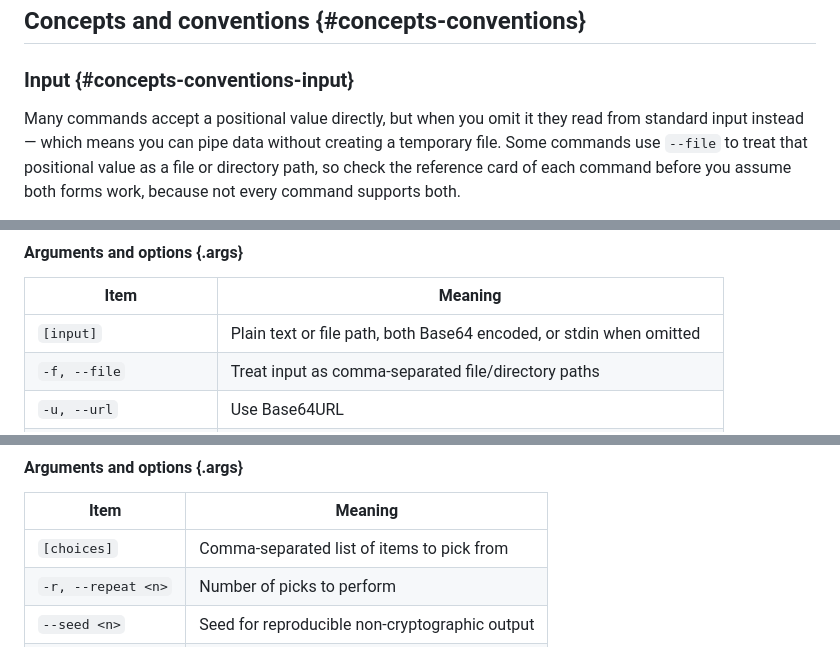
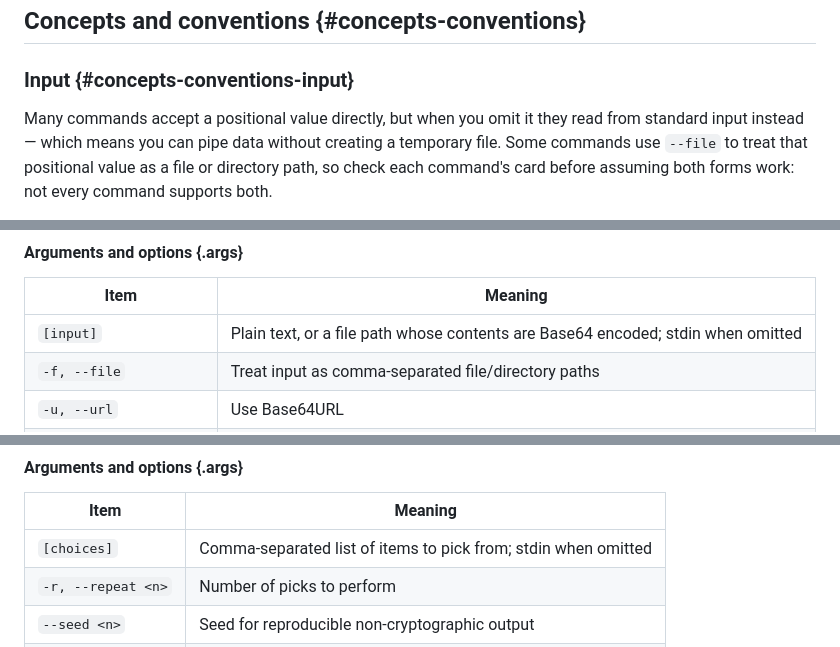
Before and after one commit to everwinner64/denev-cli, a Markdown page: docs/latest/documentation.md, 3 parts joined by grey strips. Drawn GitHub-style.

```diff
--- a/docs/latest/documentation.md
+++ b/docs/latest/documentation.md
@@ -139,5 +139,5 @@ printf '%s' 'hello world' | dnv base64 encode -q
 
 ### Input {#concepts-conventions-input}
 
-Many commands accept a positional value directly, but when you omit it they read from standard input instead — which means you can pipe data without creating a temporary file. Some commands use `--file` to treat that positional value as a file or directory path, so check the reference card of each command before you assume both forms work, because not every command supports both.
+Many commands accept a positional value directly, but when you omit it they read from standard input instead — which means you can pipe data without creating a temporary file. Some commands use `--file` to treat that positional value as a file or directory path, so check each command's card before assuming both forms work: not every command supports both.
 
@@ -463,7 +465,7 @@ Decodes classic Base64 or Base64URL input back into text or bytes, which is the
 
 | Item | Meaning |
 | --- | --- |
-| `[input]` | Plain text or file path, both Base64 encoded, or stdin when omitted |
+| `[input]` | Plain text, or a file path whose contents are Base64 encoded; stdin when omitted |
 | `-f, --file` | Treat input as comma-separated file/directory paths |
 | `-u, --url` | Use Base64URL |
 | `-e, --exclude <path>` | Exclusions in file mode |
@@ -910,7 +906,7 @@ Chooses one item at random from a comma-separated list you provide, which is han
 
 | Item | Meaning |
 | --- | --- |
-| `[choices]` | Comma-separated list of items to pick from |
+| `[choices]` | Comma-separated list of items to pick from; stdin when omitted |
 | `-r, --repeat <n>` | Number of picks to perform |
 | `--seed <n>` | Seed for reproducible non-cryptographic output |
 | `-c, --copy` | Copy one result |
```
Also changed, not shown: other parts of docs/latest/documentation.md (+35 -48 lines).
